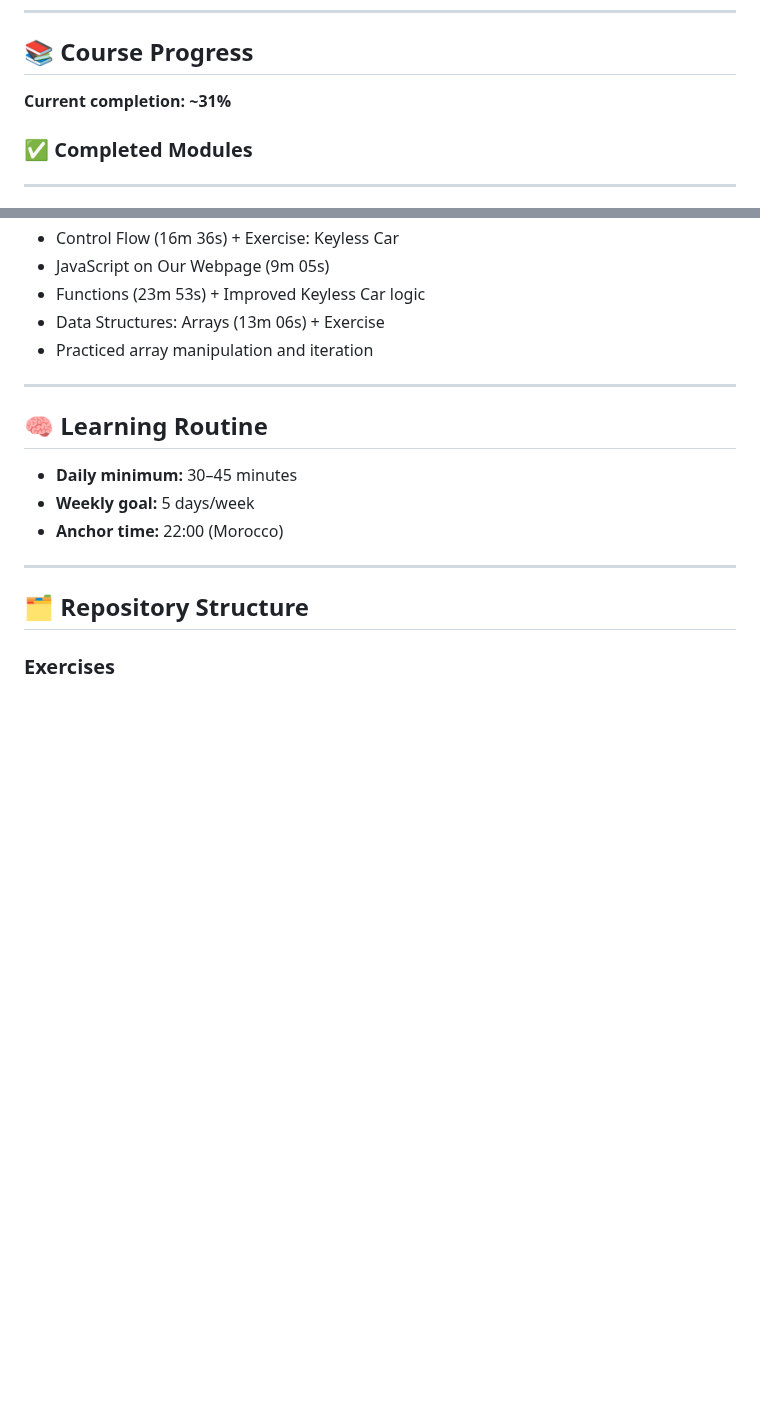
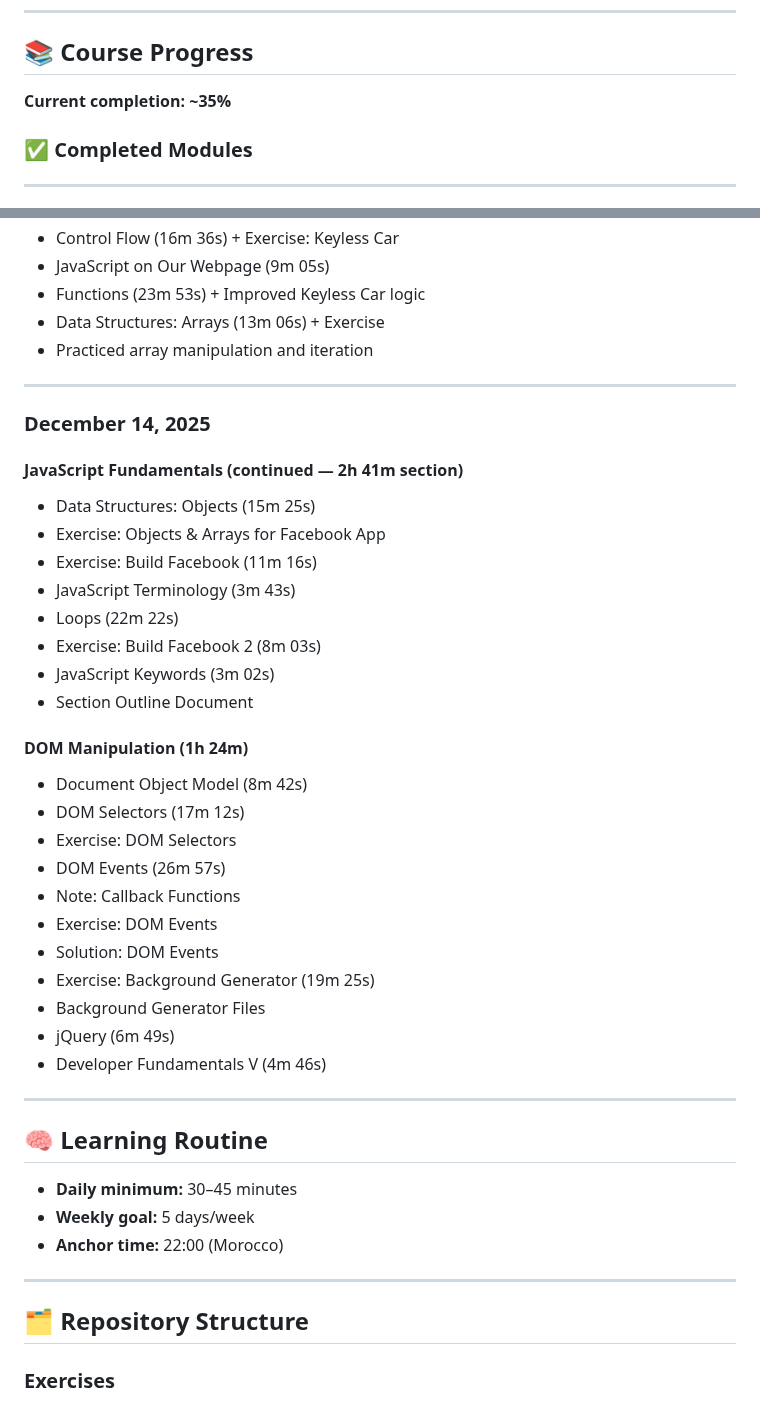
Before and after one commit to MouadBenaich/ZTM-learning-journey, a Markdown page: README.md, 2 parts joined by grey strips. Rendered like a GitHub page; blank space fills up the shorter version.

Commit message:
Add December 14, 2025 progress: JavaScript Objects, Facebook exercises, DOM Manipulation, jQuery, Developer Fundamentals V

```diff
--- a/README.md
+++ b/README.md
@@ -6,7 +6,7 @@ This repository tracks modules, exercises, notes, and reflections — capturing
 ---
 
 ## 📚 Course Progress
-**Current completion: ~31%**
+**Current completion: ~35%**
 
 ### ✅ Completed Modules
 
@@ -202,6 +202,32 @@ This repository tracks modules, exercises, notes, and reflections — capturing
 
 ---
 
+### **December 14, 2025**
+#### **JavaScript Fundamentals (continued — 2h 41m section)**
+- Data Structures: Objects (15m 25s)
+- Exercise: Objects & Arrays for Facebook App
+- Exercise: Build Facebook (11m 16s)
+- JavaScript Terminology (3m 43s)
+- Loops (22m 22s)
+- Exercise: Build Facebook 2 (8m 03s)
+- JavaScript Keywords (3m 02s)
+- Section Outline Document
+
+#### **DOM Manipulation (1h 24m)**
+- Document Object Model (8m 42s)
+- DOM Selectors (17m 12s)
+- Exercise: DOM Selectors
+- DOM Events (26m 57s)
+- Note: Callback Functions
+- Exercise: DOM Events
+- Solution: DOM Events
+- Exercise: Background Generator (19m 25s)
+- Background Generator Files
+- jQuery (6m 49s)
+- Developer Fundamentals V (4m 46s)
+
+---
+
 ## 🧠 Learning Routine
 - **Daily minimum:** 30–45 minutes
 - **Weekly goal:** 5 days/week
```
